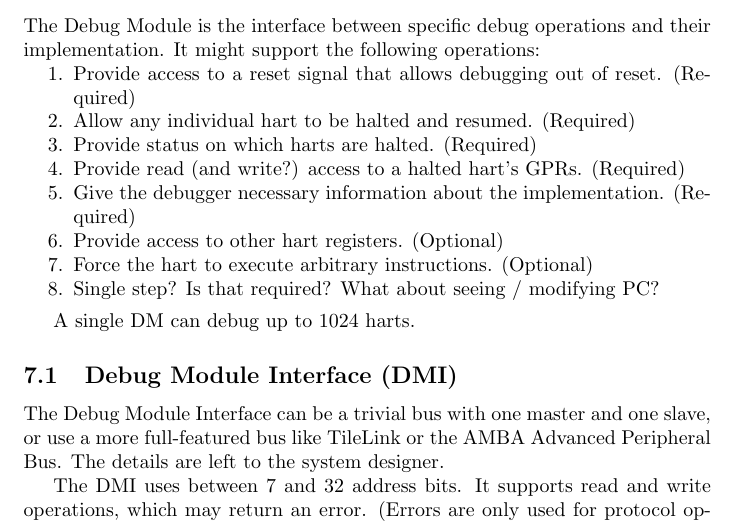
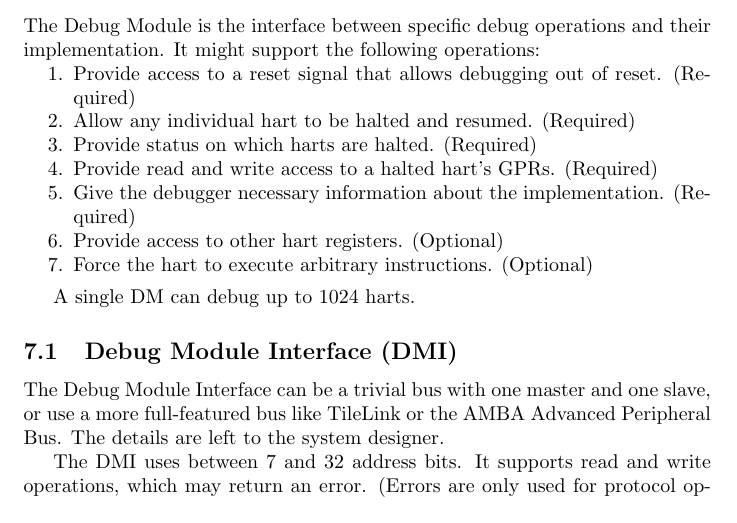
Before and after one commit to riscv/riscv-debug-spec, a LaTeX CV (riscv-debug-spec.tex): part of page 10 of 29, cut so that both start at the same text. Compiled offline with pdfLaTeX; a LaTeX package or settings file that is missing is left out.

Commit message:
Update requirements-- W GPRs Required
Single step is covered by "access other registers", and PC seems to be as well (though I'm still unsure if that is the group's intention).

```diff
--- a/riscv-debug-spec.tex
+++ b/riscv-debug-spec.tex
@@ -402,11 +402,10 @@ to ensure this does not happen.
     (Required)
 \item Allow any individual hart to be halted and resumed. (Required)
 \item Provide status on which harts are halted. (Required)
-\item Provide read (and write?) access to a halted hart's GPRs. (Required)
+\item Provide read and write access to a halted hart's GPRs. (Required)
 \item Give the debugger necessary information about the implementation. (Required)
 \item Provide access to other hart registers. (Optional)
 \item Force the hart to execute arbitrary instructions. (Optional)
-\item Single step? Is that required? What about seeing / modifying PC?
 \end{steps}
 
 A single DM can debug up to 1024 harts.
```
